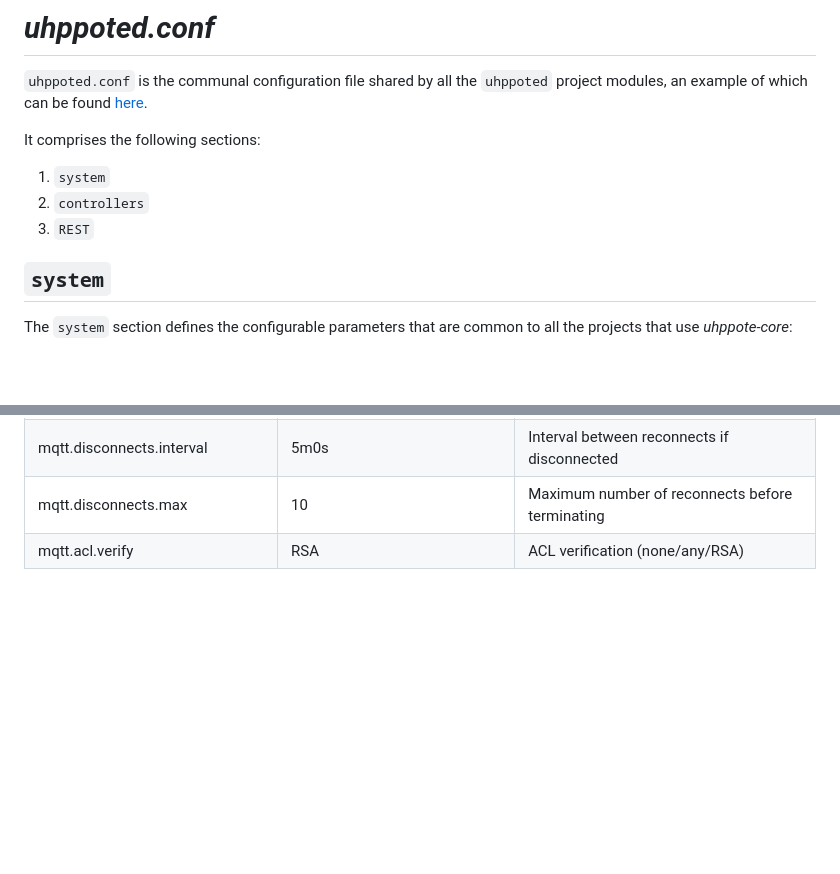
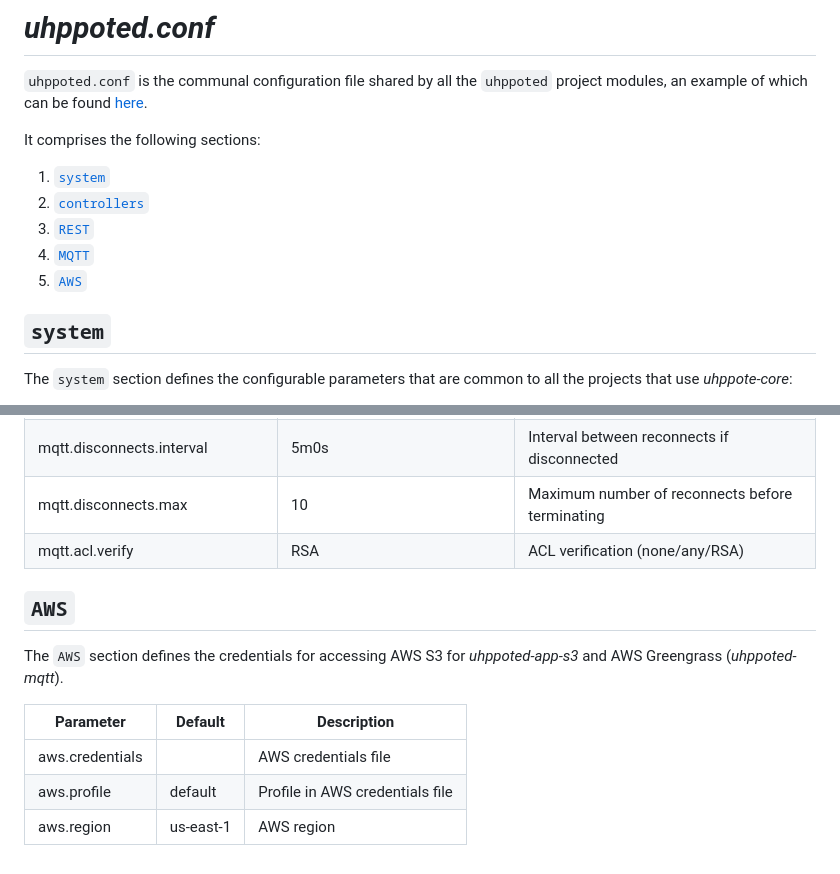
Before and after one commit to uhppoted/uhppoted, a Markdown page: documentation/uhppoted.conf/uhppoted.conf.md, 2 parts joined by grey strips. Drawn GitHub-style; blank space fills up the shorter version.

Commit message:
Added AWS section to uhppoted.conf documentation (cf. https://github.com/uhppoted/uhppoted/issues/31)

```diff
--- a/documentation/uhppoted.conf/uhppoted.conf.md
+++ b/documentation/uhppoted.conf/uhppoted.conf.md
@@ -5,9 +5,11 @@ can be found [here](uhppoted.conf).
 
 It comprises the following sections:
 
-1. `system`
-2. `controllers`
-3. `REST`
+1. [`system`](#system)
+2. [`controllers`](#controllers)
+3. [`REST`](#rest)
+4. [`MQTT`](#mqtt)
+5. [`AWS`](#aws)
 
 ## `system`
 
@@ -126,3 +128,14 @@ The `MQTT` section defines the configuration for the _uhppoted-mqtt_ MQTT gatewa
 | mqtt.disconnects.interval          | 5m0s                            | Interval between reconnects if disconnected             |
 | mqtt.disconnects.max               | 10                              | Maximum number of reconnects before terminating         |
 | mqtt.acl.verify                    | RSA                             | ACL verification (none/any/RSA)                         |
+
+
+## `AWS`
+
+The `AWS` section defines the credentials for accessing AWS S3 for _uhppoted-app-s3_ and AWS Greengrass (_uhppoted-mqtt_).
+
+| Parameter       | Default     | Description                                             |
+|-----------------|-------------|---------------------------------------------------------|
+| aws.credentials |             | AWS credentials file                                    |
+| aws.profile     | default     | Profile in AWS credentials file                         |
+| aws.region      | us-east-1   | AWS region                                              |
```
